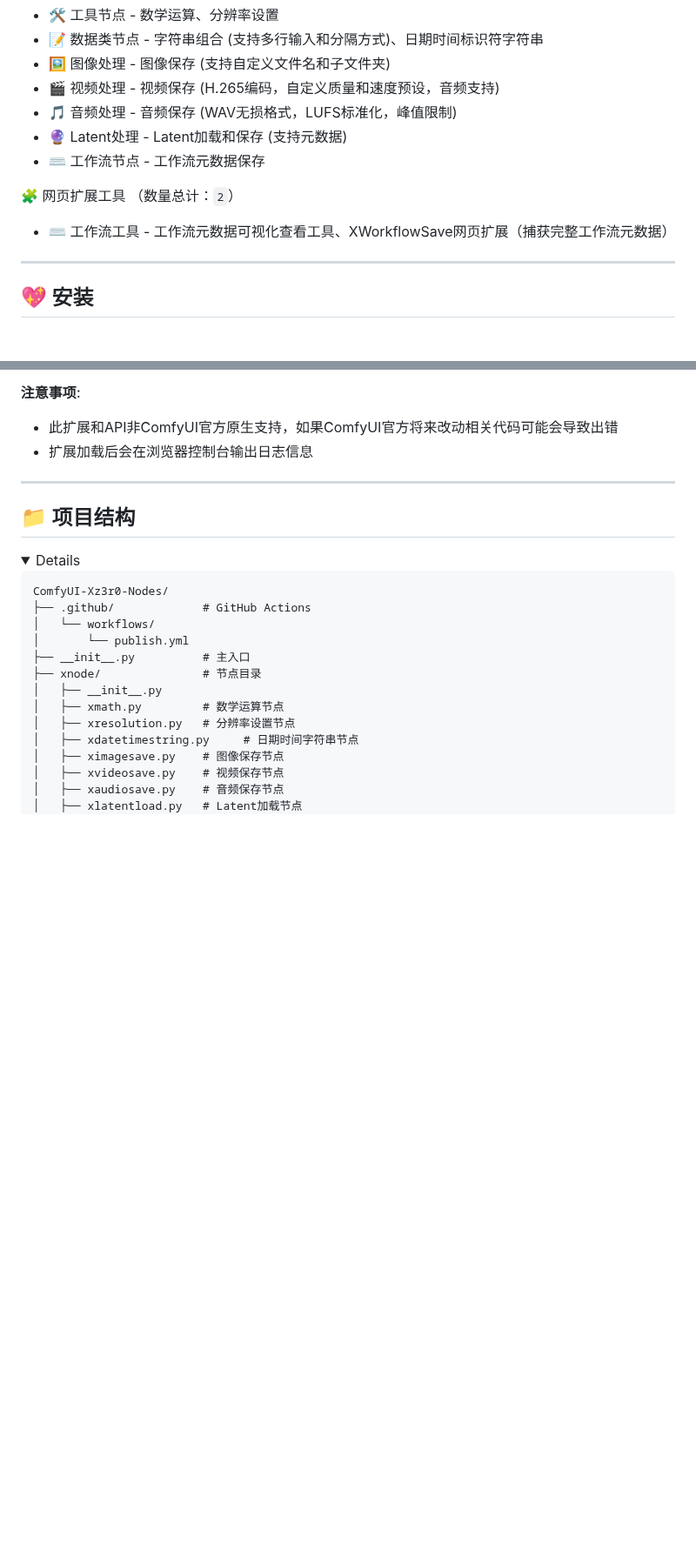
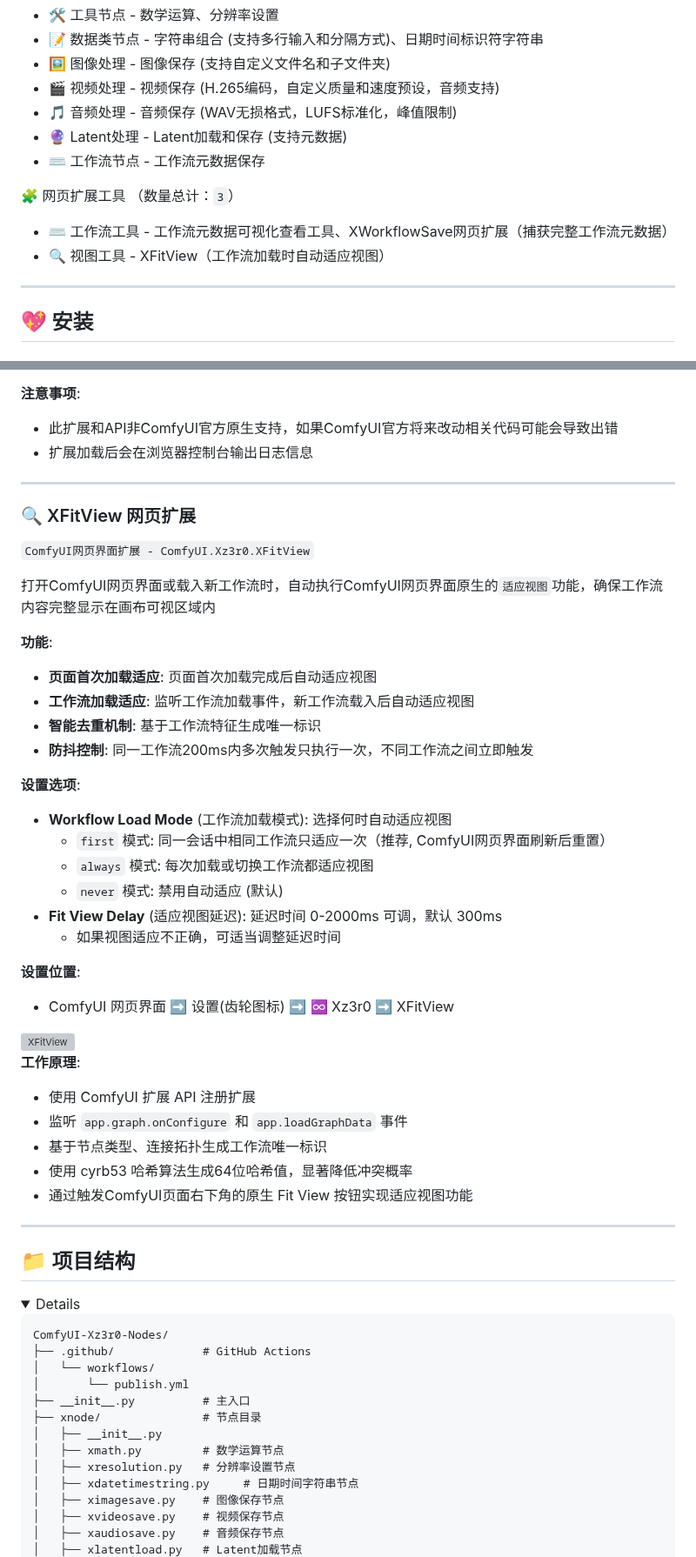
Before and after one commit to Xz3r0-M/ComfyUI-Xz3r0-Nodes, a Markdown page: README.md, 2 parts joined by grey strips. Shown at 87% size. GitHub-like rendering; folded sections open; blank space fills up the shorter version; grey boxes are pictures that could not be loaded.

```diff
--- a/README.md
+++ b/README.md
@@ -38,9 +38,10 @@ ComfyUI-Xz3r0-Nodes 是一个ComfyUI自定义节点项目，当前主要目标
 - ⌨️ 工作流节点 - 工作流元数据保存
 
 
-🧩 网页扩展工具 （数量总计：`2`）
+🧩 网页扩展工具 （数量总计：`3`）
 
 - ⌨️ 工作流工具 - 工作流元数据可视化查看工具、XWorkflowSave网页扩展（捕获完整工作流元数据）
+- 🔍 视图工具 - XFitView（工作流加载时自动适应视图）
 
 ---
 
@@ -579,6 +590,38 @@ Latent保存节点，支持自定义文件名和元数据保存
 **注意事项**:
 - 此扩展和API非ComfyUI官方原生支持，如果ComfyUI官方将来改动相关代码可能会导致出错
 - 扩展加载后会在浏览器控制台输出日志信息
+
+---
+
+### 🔍 XFitView 网页扩展
+`ComfyUI网页界面扩展 - ComfyUI.Xz3r0.XFitView`
+
+打开ComfyUI网页界面或载入新工作流时，自动执行ComfyUI网页界面原生的`适应视图`功能，确保工作流内容完整显示在画布可视区域内
+
+**功能**:
+- **页面首次加载适应**: 页面首次加载完成后自动适应视图
+- **工作流加载适应**: 监听工作流加载事件，新工作流载入后自动适应视图
+- **智能去重机制**: 基于工作流特征生成唯一标识
+- **防抖控制**: 同一工作流200ms内多次触发只执行一次，不同工作流之间立即触发
+
+**设置选项**:
+- **Workflow Load Mode** (工作流加载模式): 选择何时自动适应视图
+  - `first` 模式: 同一会话中相同工作流只适应一次（推荐, ComfyUI网页界面刷新后重置）
+  - `always` 模式: 每次加载或切换工作流都适应视图
+  - `never` 模式: 禁用自动适应 (默认)
+- **Fit View Delay** (适应视图延迟): 延迟时间 0-2000ms 可调，默认 300ms
+  - 如果视图适应不正确，可适当调整延迟时间
+
+**设置位置**:
+- ComfyUI 网页界面 ➡️ 设置(齿轮图标) ➡️ ♾️ Xz3r0 ➡️ XFitView
+<img src="https://raw.githubusercontent.com/Xz3r0-M/Xz3r0/refs/heads/main/XFitView.png" alt="XFitView" width="700">
+
+**工作原理**:
+- 使用 ComfyUI 扩展 API 注册扩展
+- 监听 `app.graph.onConfigure` 和 `app.loadGraphData` 事件
+- 基于节点类型、连接拓扑生成工作流唯一标识
+- 使用 cyrb53 哈希算法生成64位哈希值，显著降低冲突概率
+- 通过触发ComfyUI页面右下角的原生 Fit View 按钮实现适应视图功能
 
 </details>
 
```
Also changed, not shown: other parts of README.md (+26 -16 lines), Changelog.md (+43 -50 lines), preview/XMetadataWorkflow_preview.png, 8 other files.
